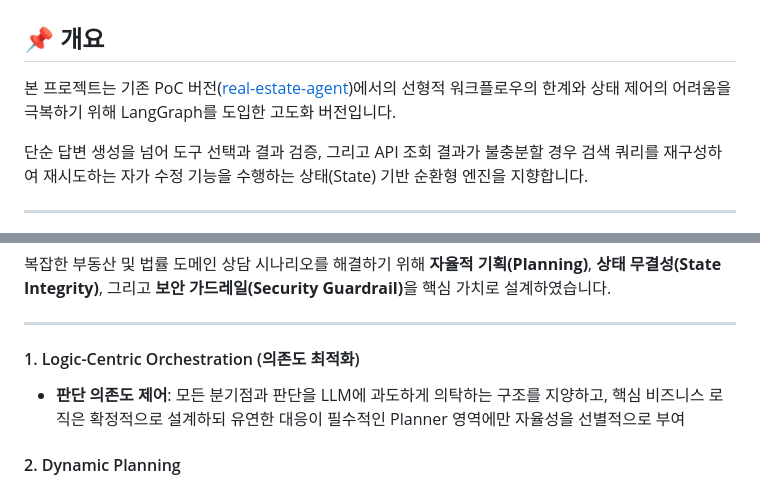
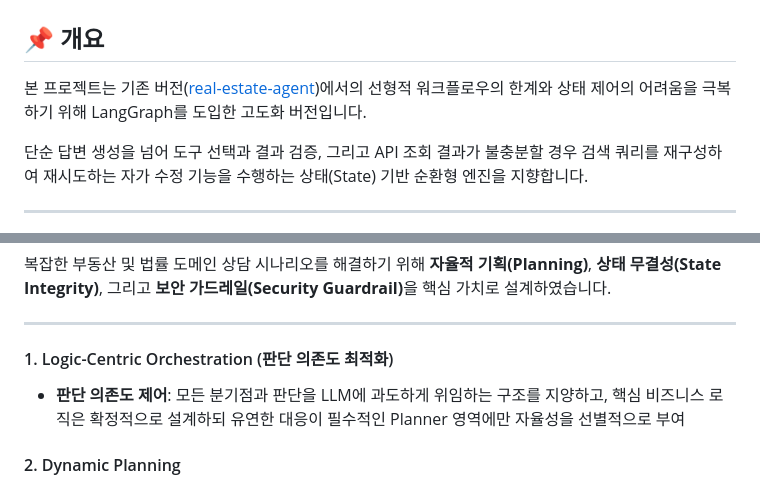
Before and after one commit to shshinbox/RealtyAgent, a Markdown page: engine/README.md, 2 parts joined by grey strips. Rendered like a GitHub page.

Commit message:
docs: README.md 수정

```diff
--- a/engine/README.md
+++ b/engine/README.md
@@ -2,7 +2,7 @@
 
 ## 📌 개요
 
-본 프로젝트는 기존 PoC 버전([real-estate-agent](https://github.com/shshinbox/real-estate-agent))에서의 선형적 워크플로우의 한계와 상태 제어의 어려움을 극복하기 위해 LangGraph를 도입한 고도화 버전입니다.
+본 프로젝트는 기존 버전([real-estate-agent](https://github.com/shshinbox/real-estate-agent))에서의 선형적 워크플로우의 한계와 상태 제어의 어려움을 극복하기 위해 LangGraph를 도입한 고도화 버전입니다.
 
 단순 답변 생성을 넘어 도구 선택과 결과 검증, 그리고 API 조회 결과가 불충분할 경우 검색 쿼리를 재구성하여 재시도하는 자가 수정 기능을 수행하는 상태(State) 기반 순환형 엔진을 지향합니다.
 
@@ -120,8 +120,8 @@ BaseNode
 
 ---
 
-#### 1. Logic-Centric Orchestration (의존도 최적화)
-* **판단 의존도 제어**: 모든 분기점과 판단을 LLM에 과도하게 의탁하는 구조를 지양하고, 핵심 비즈니스 로직은 확정적으로 설계하되 유연한 대응이 필수적인 Planner 영역에만 자율성을 선별적으로 부여
+#### 1. Logic-Centric Orchestration (판단 의존도 최적화)
+* **판단 의존도 제어**: 모든 분기점과 판단을 LLM에 과도하게 위임하는 구조를 지양하고, 핵심 비즈니스 로직은 확정적으로 설계하되 유연한 대응이 필수적인 Planner 영역에만 자율성을 선별적으로 부여
 
 #### 2. Dynamic Planning
 * **Planner-Executor**: 질문 의도를 분석해 실행 노드(node_stack)를 실시간으로 유연하게 구성
```
Also changed, not shown: other parts of engine/README.md (+0 -2 lines).
